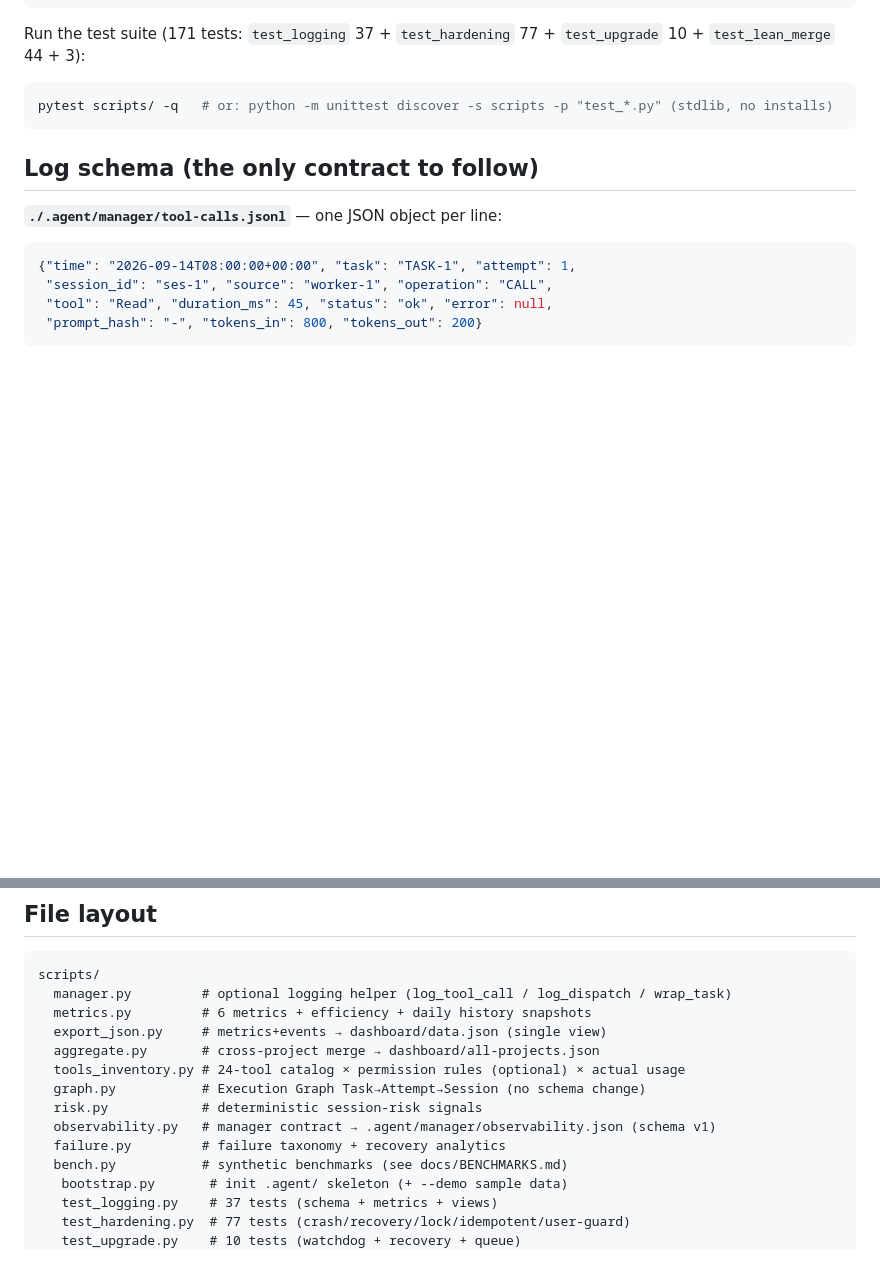
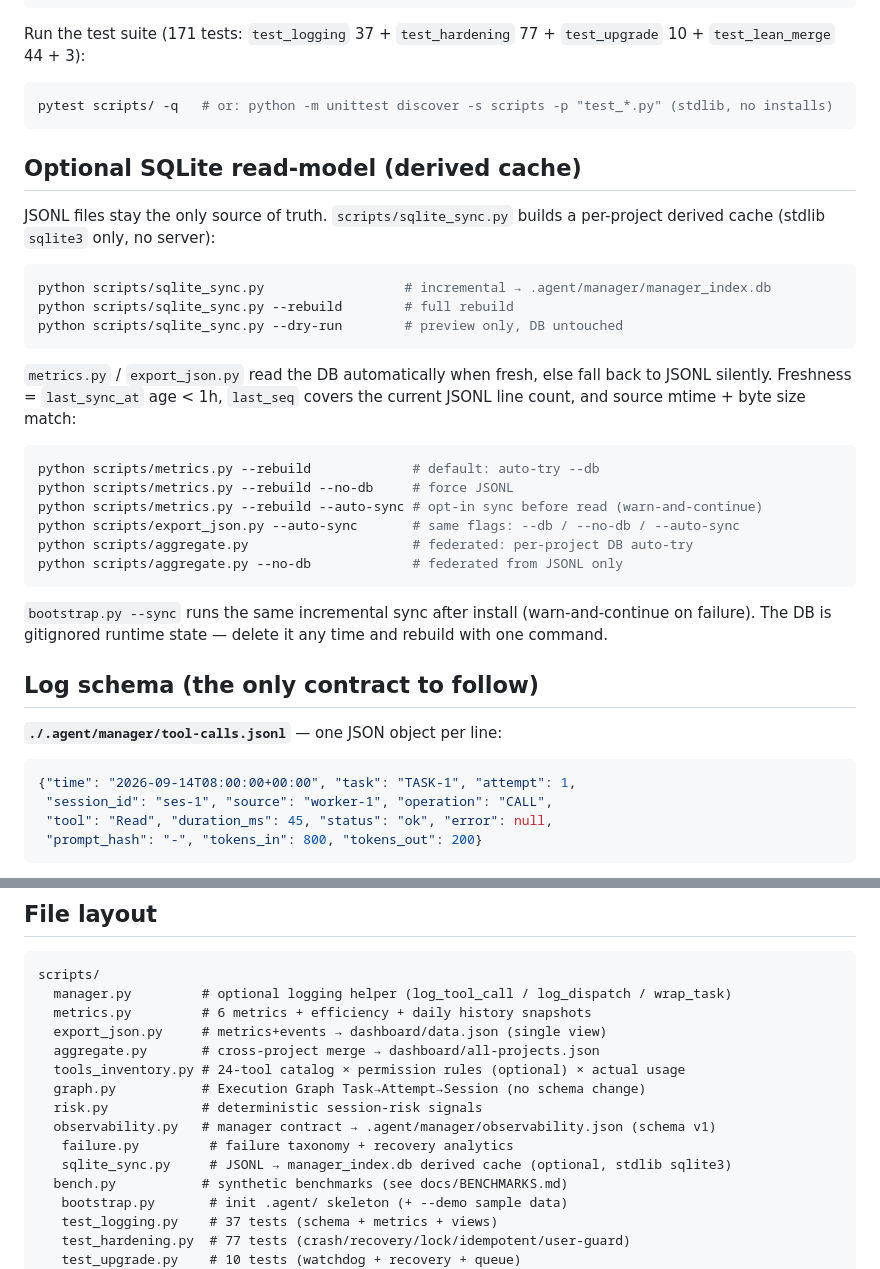
Before and after one commit to worakorn-prince/Orchezer, a Markdown page: README.md, 2 parts joined by grey strips. Rendered like a GitHub page; blank space fills up the shorter version.

Commit message:
docs: refresh for Orchezer - orchestrator + SQLite read-model in README/design.github (ORCH-003, 171 tests PASS)

````diff
--- a/README.md
+++ b/README.md
@@ -57,6 +57,34 @@ Run the test suite (171 tests: `test_logging` 37 + `test_hardening` 77 + `test_u
 pytest scripts/ -q   # or: python -m unittest discover -s scripts -p "test_*.py" (stdlib, no installs)
 ```
 
+## Optional SQLite read-model (derived cache)
+
+JSONL files stay the only source of truth. `scripts/sqlite_sync.py` builds
+a per-project derived cache (stdlib `sqlite3` only, no server):
+
+```powershell
+python scripts/sqlite_sync.py                  # incremental → .agent/manager/manager_index.db
+python scripts/sqlite_sync.py --rebuild        # full rebuild
+python scripts/sqlite_sync.py --dry-run        # preview only, DB untouched
+```
+
+`metrics.py` / `export_json.py` read the DB automatically when fresh, else
+fall back to JSONL silently. Freshness = `last_sync_at` age < 1h, `last_seq`
+covers the current JSONL line count, and source mtime + byte size match:
+
+```powershell
+python scripts/metrics.py --rebuild             # default: auto-try --db
+python scripts/metrics.py --rebuild --no-db     # force JSONL
+python scripts/metrics.py --rebuild --auto-sync # opt-in sync before read (warn-and-continue)
+python scripts/export_json.py --auto-sync       # same flags: --db / --no-db / --auto-sync
+python scripts/aggregate.py                     # federated: per-project DB auto-try
+python scripts/aggregate.py --no-db             # federated from JSONL only
+```
+
+`bootstrap.py --sync` runs the same incremental sync after install
+(warn-and-continue on failure). The DB is gitignored runtime state —
+delete it any time and rebuild with one command.
+
 ## Log schema (the only contract to follow)
 
 **`./.agent/manager/tool-calls.jsonl`** — one JSON object per line:
@@ -95,7 +123,8 @@ scripts/
   graph.py           # Execution Graph Task→Attempt→Session (no schema change)
   risk.py            # deterministic session-risk signals
   observability.py   # manager contract → .agent/manager/observability.json (schema v1)
-  failure.py         # failure taxonomy + recovery analytics
+   failure.py         # failure taxonomy + recovery analytics
+   sqlite_sync.py     # JSONL → manager_index.db derived cache (optional, stdlib sqlite3)
   bench.py           # synthetic benchmarks (see docs/BENCHMARKS.md)
    bootstrap.py       # init .agent/ skeleton (+ --demo sample data)
    test_logging.py    # 37 tests (schema + metrics + views)
````
Also changed, not shown: design.github.md (+24 -8 lines).
